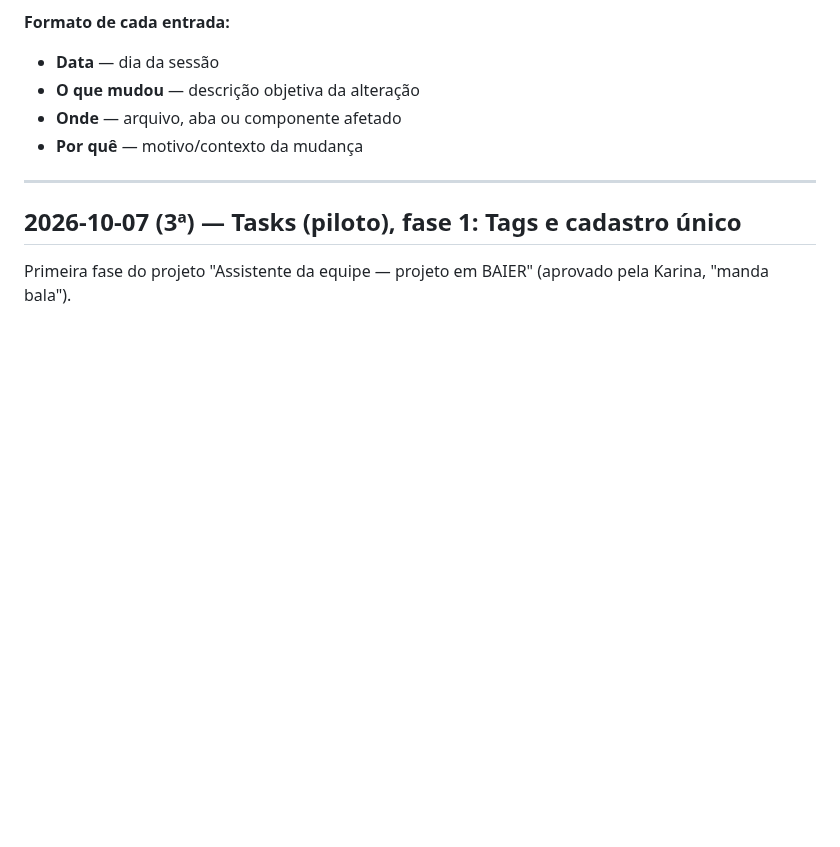
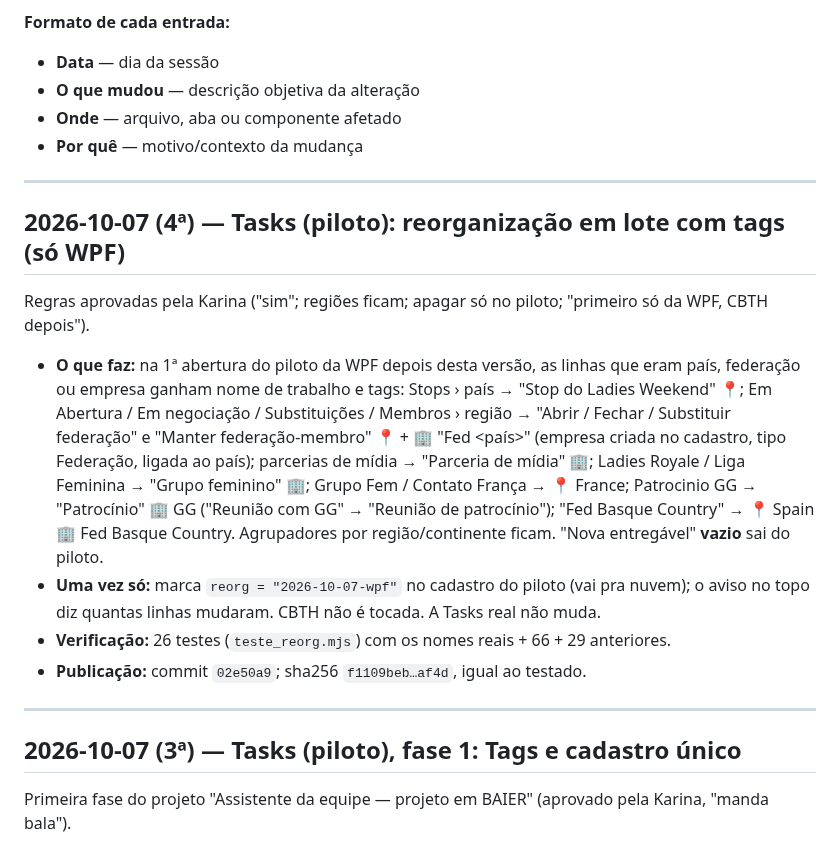
Before and after one commit to karinabupp/wpf, a Markdown page: claude/Changelog.md, the part around the change. Drawn GitHub-style; blank space fills up the shorter version.

Commit message:
Changelog e Prox Passos: reorganização em lote
Co-Authored-By: Claude Opus 5.5 <noreply@anthropic.com>
Claude-Session: https://claude.ai/code/session_01J38RSTATr7HDQ1kM6Thcns

```diff
--- a/claude/Changelog.md
+++ b/claude/Changelog.md
@@ -9,6 +9,32 @@ toda sessão em que algo for alterado.
 - **O que mudou** — descrição objetiva da alteração
 - **Onde** — arquivo, aba ou componente afetado
 - **Por quê** — motivo/contexto da mudança
+
+---
+
+## 2026-10-07 (4ª) — Tasks (piloto): reorganização em lote com tags (só WPF)
+
+Regras aprovadas pela Karina ("sim"; regiões ficam; apagar só no piloto;
+"primeiro só da WPF, CBTH depois").
+
+- **O que faz:** na 1ª abertura do piloto da WPF depois desta versão, as
+  linhas que eram país, federação ou empresa ganham nome de trabalho e
+  tags: Stops › país → "Stop do Ladies Weekend" 📍; Em Abertura / Em
+  negociação / Substituições / Membros › região → "Abrir / Fechar /
+  Substituir federação" e "Manter federação-membro" 📍 + 🏢 "Fed <país>"
+  (empresa criada no cadastro, tipo Federação, ligada ao país); parcerias
+  de mídia → "Parceria de mídia" 🏢; Ladies Royale / Liga Feminina →
+  "Grupo feminino" 🏢; Grupo Fem / Contato França → 📍 France; Patrocinio
+  GG → "Patrocínio" 🏢 GG ("Reunião com GG" → "Reunião de patrocínio");
+  "Fed Basque Country" → 📍 Spain 🏢 Fed Basque Country. Agrupadores por
+  região/continente ficam. "Nova entregável" **vazio** sai do piloto.
+- **Uma vez só:** marca `reorg = "2026-10-07-wpf"` no cadastro do piloto
+  (vai pra nuvem); o aviso no topo diz quantas linhas mudaram. CBTH não é
+  tocada. A Tasks real não muda.
+- **Verificação:** 26 testes (`teste_reorg.mjs`) com os nomes reais + 66 +
+  29 anteriores.
+- **Publicação:** commit `02e50a9`; sha256 `f1109beb…af4d`, igual ao
+  testado.
 
 ---
 
```
Also changed, not shown: claude/Prox-Passos.md (+4 -0 lines).
